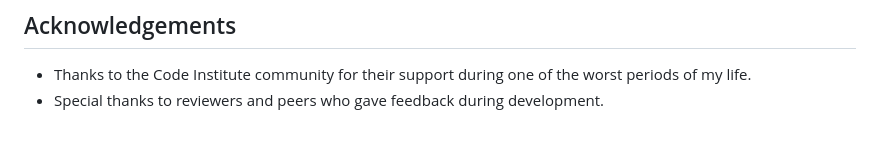
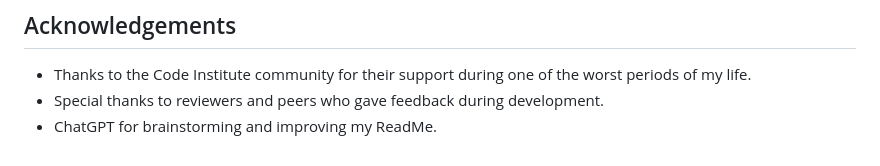
Before and after one commit to NavyBlue06/Tanits-table, a Markdown page: ReadMe.md, the part around the change. Rendered like a GitHub page.

Commit message:
Add acknowledgment for ChatGPT's assistance in improving ReadMe

```diff
--- a/ReadMe.md
+++ b/ReadMe.md
@@ -189,3 +189,4 @@ While the core functionality is fully implemented, future improvements could inc
 
 - Thanks to the Code Institute community for their support during one of the worst periods of my life.
 - Special thanks to reviewers and peers who gave feedback during development.
+- ChatGPT for brainstorming and improving my ReadMe.
```
